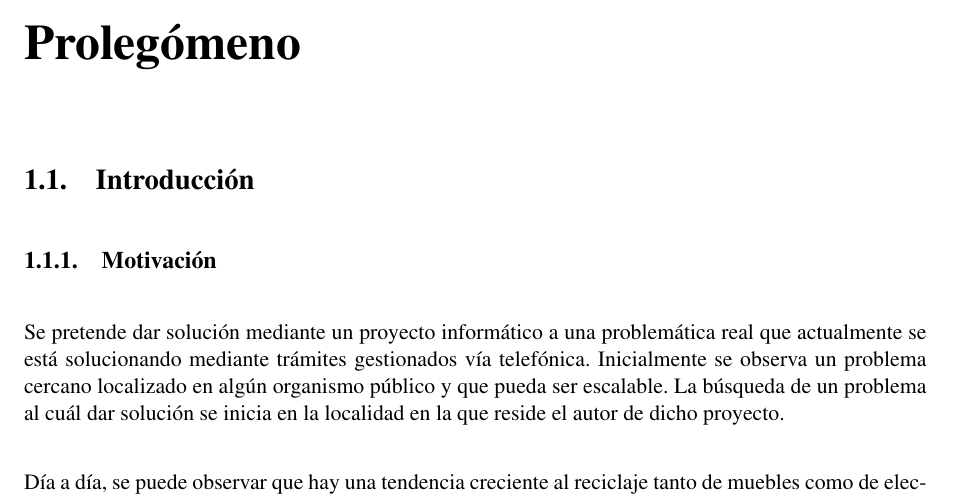
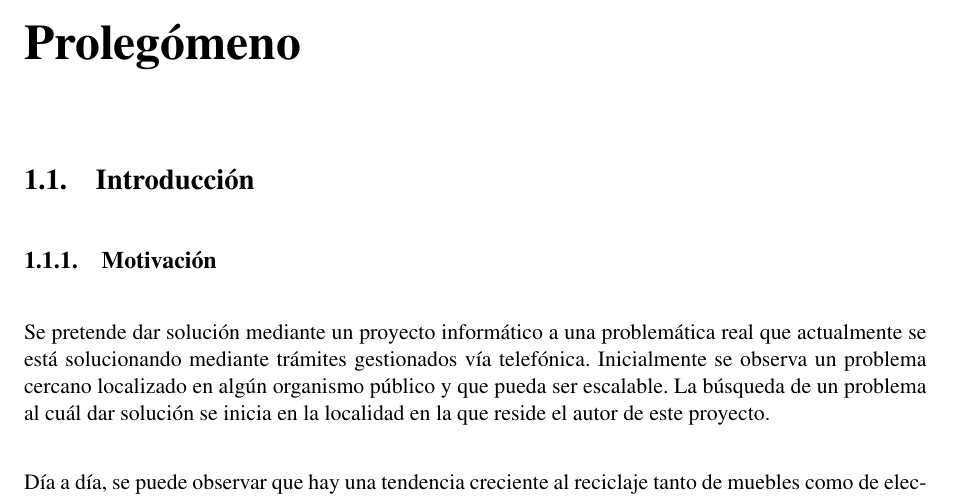
Before and after one commit to drubioa/Doc-Recicloid, a LaTeX book (memoria.tex, which reads prolegomeno/motivacion.tex): part of page 17 of 67, cut so that both start at the same text. Compiled offline with pdfLaTeX.

Commit message:
Update motivacion.tex
Un pequeño cambio en el primer párrafo

```diff
--- a/prolegomeno/motivacion.tex
+++ b/prolegomeno/motivacion.tex
@@ -1,4 +1,4 @@
-Se pretende dar solución mediante un proyecto informático a una problemática real que actualmente se está solucionando mediante trámites gestionados vía telefónica. Inicialmente se observa un problema cercano localizado en algún organismo público y que pueda ser escalable. La búsqueda de un problema al cuál dar solución se inicia en la localidad en la que reside el autor de dicho proyecto. \\
+Se pretende dar solución mediante un proyecto informático a una problemática real que actualmente se está solucionando mediante trámites gestionados vía telefónica. Inicialmente se observa un problema cercano localizado en algún organismo público y que pueda ser escalable. La búsqueda de un problema al cuál dar solución se inicia en la localidad en la que reside el autor de este proyecto. \\
 
 Día a día, se puede observar que hay una tendencia creciente al reciclaje tanto de muebles como de electrodomésticos. Según estudios \cite{AndaluciaEcologica:web} llevados a cabo por la Consejería de Medio Ambiente de la Junta de Andalucía: se observa que desde el año 1999 al 2008 se produjo un considerable incremento en la cantidad de Plantas de clasificación, recuperación, transferencia y vertederos de apoyo; por otro lado se redujeron bastante los vertederos de residuos no peligrosos. Todo ello nos lleva a observar una considerable inversión por parte de la comunidad autónoma de Andalucía por el reciclaje. Por otra parte también de dicho estudio se puede sacar la conclusión de que hay un mayor indice generalizado de residuos por habitante tal y como se observa en la gráfica, y que es una tendencia de todas las provincias de la comunidad autónoma de Andalucía. Si revisamos el \textit{Plan Director Territorial de Residuos No Peligrosos}\cite{conserjeria_de_medio_ambiente_junta_de_andalucia_plan_2011} redactado por el Consejo de Gobierno de la Junta de Andalucía en el 2011, en lo referido a la recogida de aparatos eléctricos y electrodomésticos hay un considerable crecimiento en el número de electrodomésticos depositados como residuos, y se prevé una duplicación de dicho demanda en 12 años. Adicionalmente, se indica que el 89\% de ellos proceden de hogares particulares, y destaca el incremento de plantas dedicadas al tratamiento de dichos residuos. Se deja claro que la recogía de dichos enseres será gestionado por cada uno de los ayuntamientos. \\
 
```
